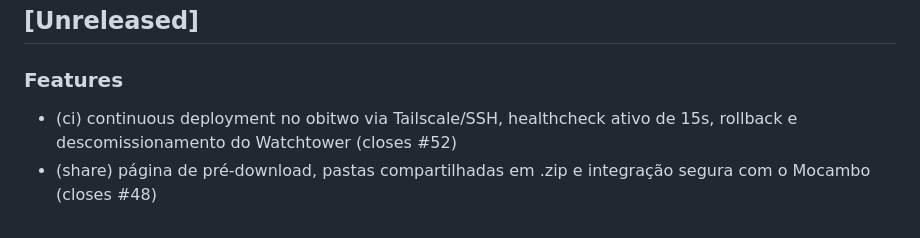
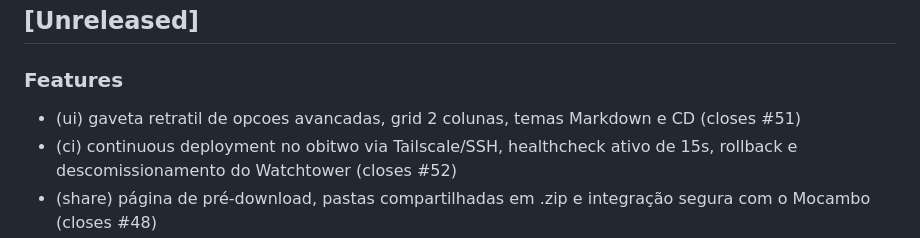
Before and after one commit to lumenpink/fuxico, a Markdown page: CHANGELOG.md, the part around the change. Drawn GitHub-style.

Commit message:
docs(changelog): registrar gaveta avancada e temas (closes #51)

```diff
--- a/CHANGELOG.md
+++ b/CHANGELOG.md
@@ -3,6 +3,7 @@
 ## [Unreleased]
 
 ### Features
+  - (ui) gaveta retratil de opcoes avancadas, grid 2 colunas, temas Markdown e CD (closes #51)
   - (ci) continuous deployment no obitwo via Tailscale/SSH, healthcheck ativo de 15s, rollback e descomissionamento do Watchtower (closes #52)
   - (share) página de pré-download, pastas compartilhadas em .zip e integração segura com o Mocambo (closes #48)
   - canonical joaju diagram engines, academic tables, and legacy tag cleanup
```
